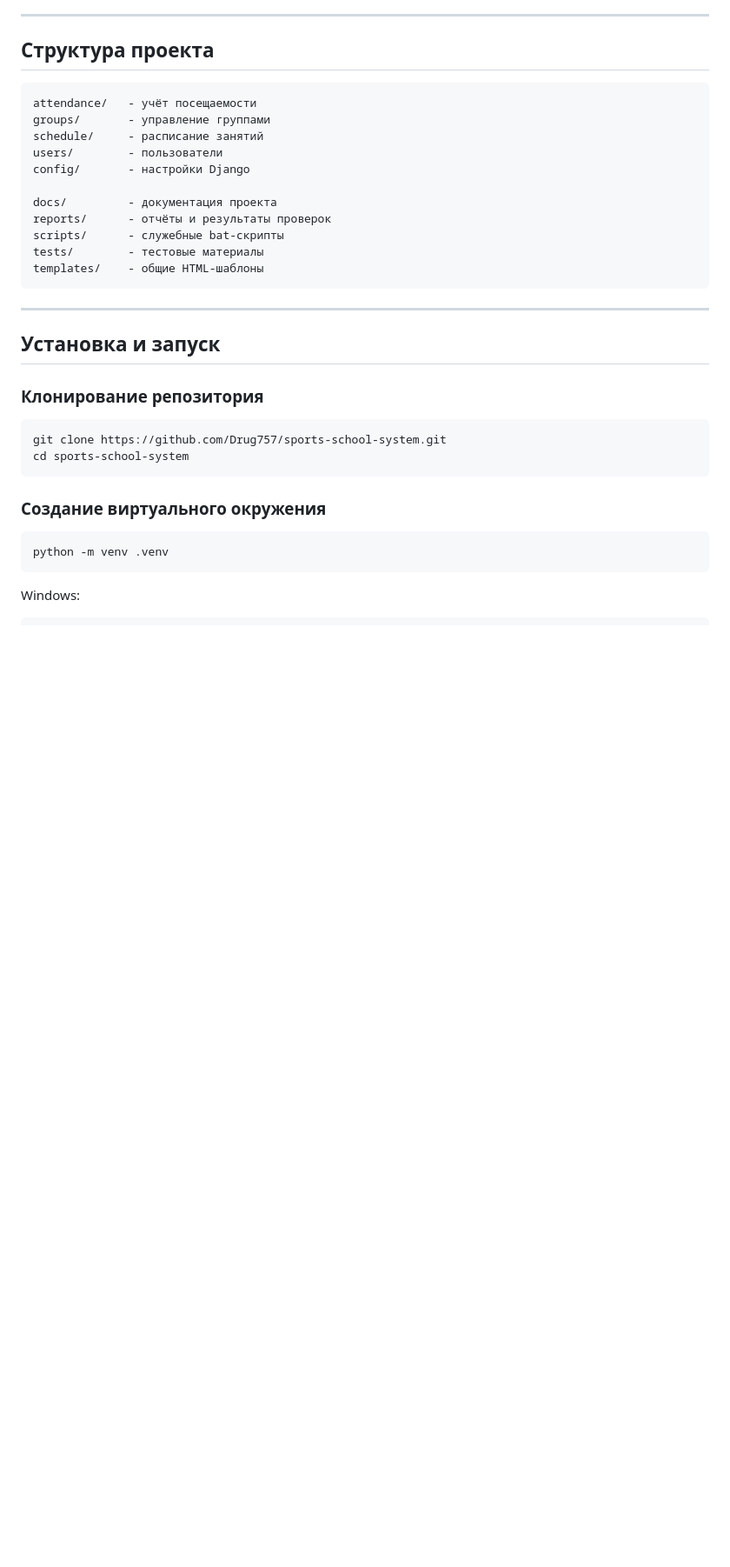
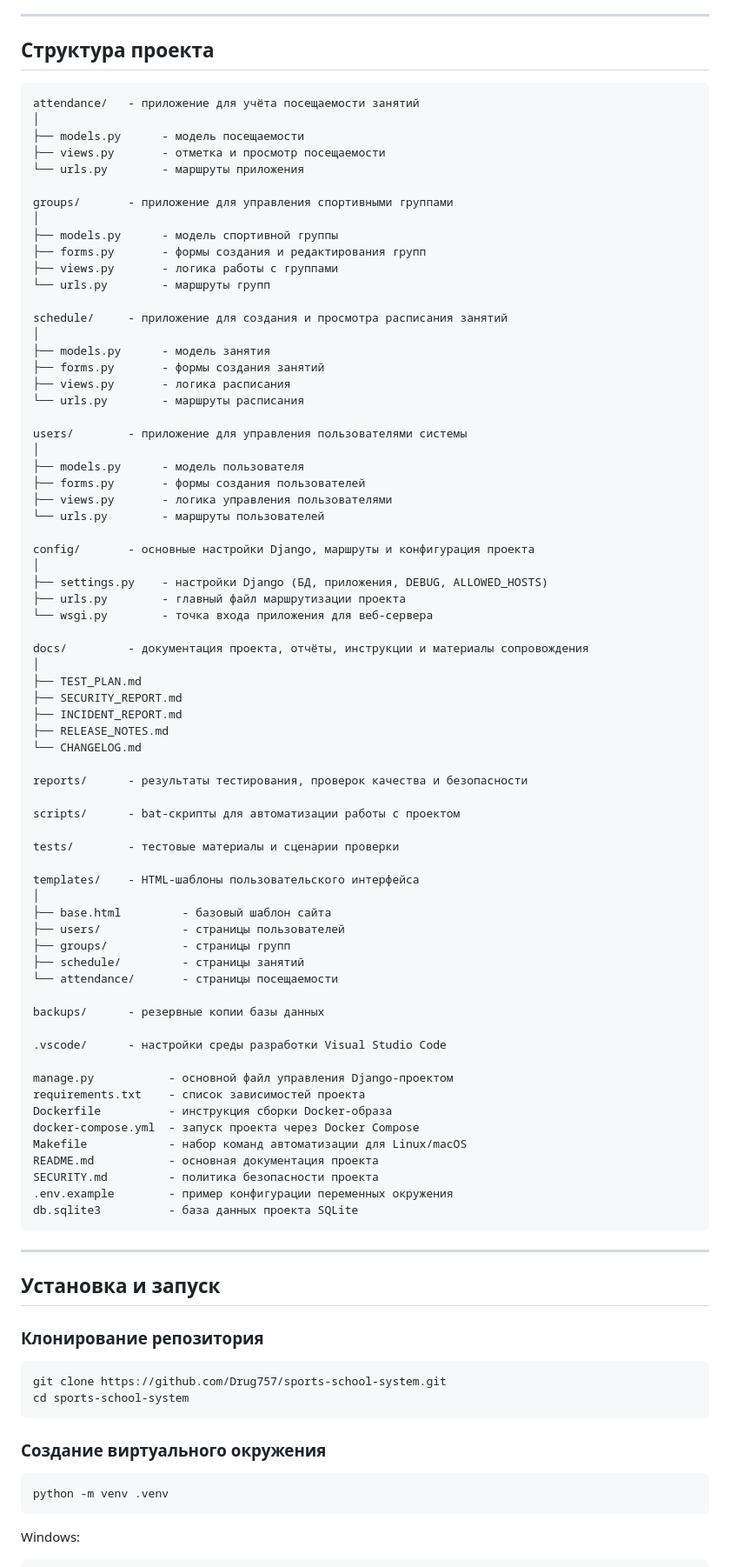
Before and after one commit to Drug757/sports-school-system, a Markdown page: README.md, the part around one of its changes. Shown at 87% size. Drawn GitHub-style; blank space fills up the shorter version.

````diff
--- a/README.md
+++ b/README.md
@@ -75,18 +75,77 @@
 ## Структура проекта
 
 ```
-attendance/   - учёт посещаемости
-groups/       - управление группами
-schedule/     - расписание занятий
-users/        - пользователи
-config/       - настройки Django
+attendance/   - приложение для учёта посещаемости занятий
+│
+├── models.py      - модель посещаемости
+├── views.py       - отметка и просмотр посещаемости
+└── urls.py        - маршруты приложения
 
-docs/         - документация проекта
-reports/      - отчёты и результаты проверок
-scripts/      - служебные bat-скрипты
-tests/        - тестовые материалы
-templates/    - общие HTML-шаблоны
+groups/       - приложение для управления спортивными группами
+│
+├── models.py      - модель спортивной группы
+├── forms.py       - формы создания и редактирования групп
+├── views.py       - логика работы с группами
+└── urls.py        - маршруты групп
+
+schedule/     - приложение для создания и просмотра расписания занятий
+│
+├── models.py      - модель занятия
+├── forms.py       - формы создания занятий
+├── views.py       - логика расписания
+└── urls.py        - маршруты расписания
+
+users/        - приложение для управления пользователями системы
+│
+├── models.py      - модель пользователя
+├── forms.py       - формы создания пользователей
+├── views.py       - логика управления пользователями
+└── urls.py        - маршруты пользователей
+
+config/       - основные настройки Django, маршруты и конфигурация проекта
+│
+├── settings.py    - настройки Django (БД, приложения, DEBUG, ALLOWED_HOSTS)
+├── urls.py        - главный файл маршрутизации проекта
+└── wsgi.py        - точка входа приложения для веб-сервера
+
+docs/         - документация проекта, отчёты, инструкции и материалы сопровождения
+│
+├── TEST_PLAN.md
+├── SECURITY_REPORT.md
+├── INCIDENT_REPORT.md
+├── RELEASE_NOTES.md
+└── CHANGELOG.md
+
+reports/      - результаты тестирования, проверок качества и безопасности
+
+scripts/      - bat-скрипты для автоматизации работы с проектом
+
+tests/        - тестовые материалы и сценарии проверки
+
+templates/    - HTML-шаблоны пользовательского интерфейса
+│
+├── base.html         - базовый шаблон сайта
+├── users/            - страницы пользователей
+├── groups/           - страницы групп
+├── schedule/         - страницы занятий
+└── attendance/       - страницы посещаемости
+
+backups/      - резервные копии базы данных
+
+.vscode/      - настройки среды разработки Visual Studio Code
+
+manage.py           - основной файл управления Django-проектом
+requirements.txt    - список зависимостей проекта
+Dockerfile          - инструкция сборки Docker-образа
+docker-compose.yml  - запуск проекта через Docker Compose
+Makefile            - набор команд автоматизации для Linux/macOS
+README.md           - основная документация проекта
+SECURITY.md         - политика безопасности проекта
+.env.example        - пример конфигурации переменных окружения
+db.sqlite3          - база данных проекта SQLite
 ```
+
+
 
 ---
 
````
Also changed, not shown: other parts of README.md (+23 -17 lines).
